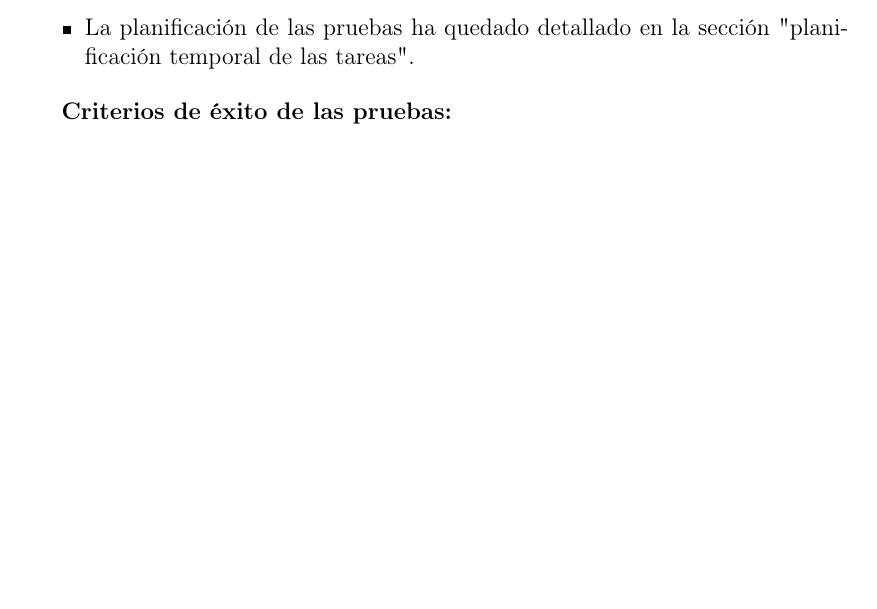
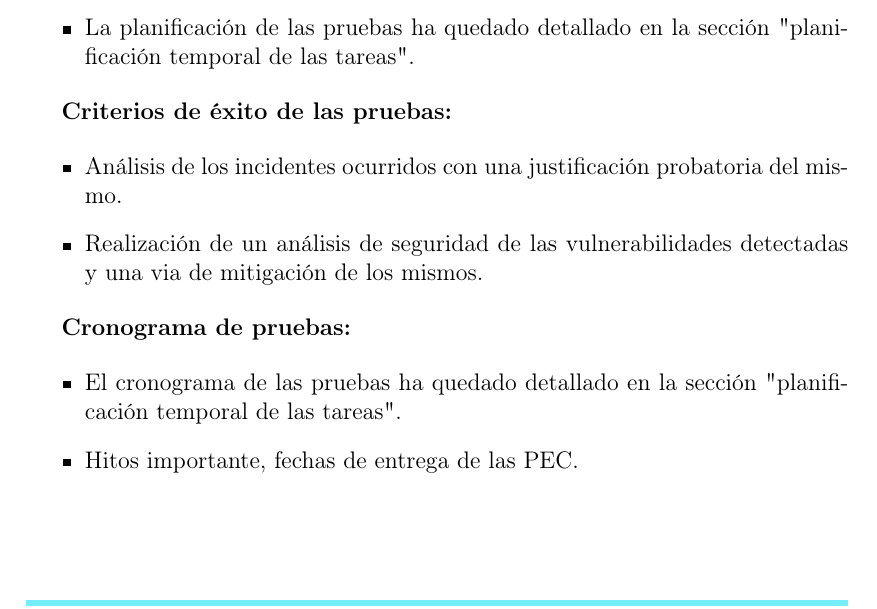
Before and after one commit to jrodg85/TFM-ANALISIS-FORENSE, a LaTeX document (main.tex, which reads chapter/003-extremos-del-analisis-y-prevision-de-pruebas-tecnicas/sections/003-02-prevision-de-pruebas-tecnicas.tex): part of page 32 of 50, cut so that both start at the same text. Compiled offline with pdfLaTeX.

Commit message:
finalizado prevision pruebas tecnicas

```diff
--- a/chapter/003-extremos-del-analisis-y-prevision-de-pruebas-tecnicas/sections/003-02-prevision-de-pruebas-tecnicas.tex
+++ b/chapter/003-extremos-del-analisis-y-prevision-de-pruebas-tecnicas/sections/003-02-prevision-de-pruebas-tecnicas.tex
@@ -23,3 +23,15 @@
 
 
 \textbf{Criterios de éxito de las pruebas:}
+
+\begin{itemize}
+    \item Análisis de los incidentes ocurridos con una justificación probatoria del mismo.
+    \item Realización de un análisis de seguridad de las vulnerabilidades detectadas y una via de mitigación de los mismos.
+\end{itemize}
+
+\textbf{Cronograma de pruebas:}
+
+\begin{itemize}
+    \item El cronograma de las pruebas ha quedado detallado en la sección "planificación temporal de las tareas".
+    \item Hitos importante, fechas de entrega de las PEC.
+\end{itemize}
```
Also changed, not shown: 1 other file.
